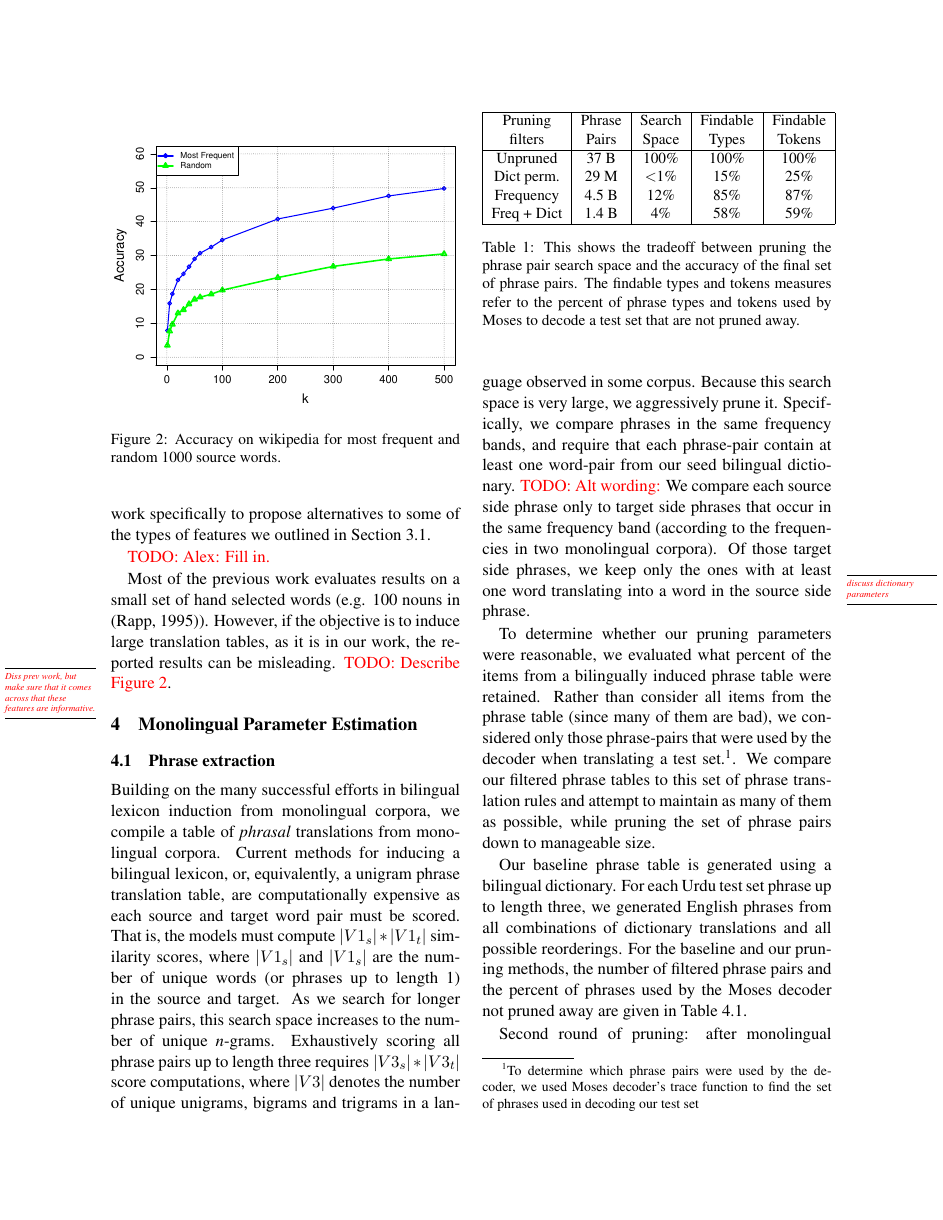
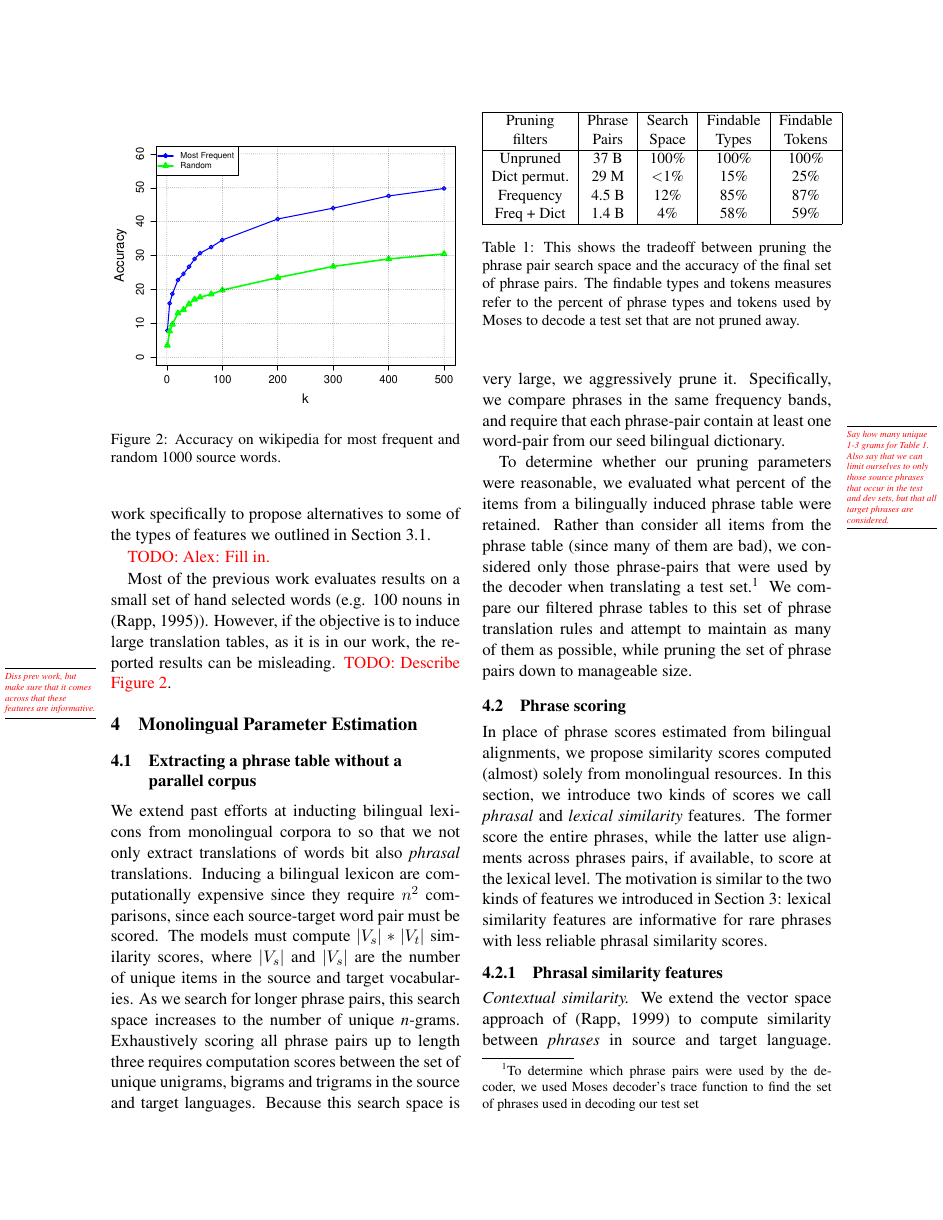
Before and after one commit to aklement/lowresmt, a LaTeX paper (paper/lowresmt.tex): page 3 of 7. Compiled offline with pdfLaTeX.

Commit message:
Cut Anni's section down further.

```diff
--- a/paper/lowresmt.tex
+++ b/paper/lowresmt.tex
@@ -176,21 +176,16 @@ Most of the previous work evaluates results on a small set of hand selected word
 
 \section{Monolingual Parameter Estimation} \label{sect:mono}
 
-\subsection{Phrase extraction}  \label{sect:extract}
+\subsection{Extracting a phrase table without a parallel corpus}  \label{sect:extract}
 
-Building on the many successful efforts in bilingual lexicon induction from monolingual corpora, we compile a table of {\it phrasal} translations from monolingual corpora. Current methods for inducing a bilingual lexicon, or, equivalently, a unigram phrase translation table, are computationally expensive as each source and target word pair must be scored. That is, the models must  compute $|V1_{s}| * |V1_{t}|$ similarity scores, where $|V1_{s}|$ and $|V1_{s}|$ are the number of unique words (or phrases up to length 1) in the source and target. As we search for longer phrase pairs, this search space increases to the number of unique {\it n}-grams. Exhaustively scoring all phrase pairs up to length three requires $|V3_{s}| * |V3_{t}| $ score computations, where $|V3|$ denotes the number of unique unigrams, bigrams and trigrams in a language observed in some corpus. Because this search space is very large, we aggressively prune it.  Specifically,
-we compare phrases in the same frequency bands, and require that each phrase-pair contain at least one word-pair from our seed bilingual dictionary.
-\todo{Alt wording:} We compare  each source side phrase only to target side phrases that occur in the same frequency band (according to the frequencies in two monolingual corpora). Of those target side phrases, we keep only the ones with at least one \mtodo{discuss dictionary parameters} word translating into a word in the source side phrase.
+We extend past efforts at inducting bilingual lexicons from monolingual corpora to so that we not only extract translations of  words bit also {\it phrasal} translations. Inducing a bilingual lexicon are computationally expensive since they require $n^2$ comparisons, since each source-target word pair must be scored.  The models must  compute $|V_{s}| * |V_{t}|$ similarity scores, where $|V_{s}|$ and $|V_{s}|$ are the number of unique items in the source and target vocabularies. As we search for longer phrase pairs, this search space increases to the number of unique {\it n}-grams. Exhaustively scoring all phrase pairs up to length three requires computation scores between the set of unique unigrams, bigrams and trigrams in the source and target languages. Because this search space is very large, we aggressively prune it.  Specifically,
+we compare phrases in the same frequency bands, and require that each phrase-pair contain at least one word-pair from our seed bilingual dictionary. \mtodo{Say how many unique 1-3 grams for Table \ref{pruning-phrase-comparisons}. Also say that we can limit ourselves to only those source phrases that occur in the test and dev sets, but that all target phrases are considered.}
+%\todo{Alt wording:} We compare  each source side phrase only to target side phrases that occur in the same frequency band (according to the frequencies in two monolingual corpora). Of those target side phrases, we keep only the ones with at least one \mtodo{discuss dictionary parameters} word translating into a word in the source side phrase.
 
-%We prune the phrase pair search space using methods from Information Retrieval, like that used in \newcite{Uszkoreit:2010}.
 
-%First, we compose a set of all {\it n}-grams up to length three in the source side monolingual corpus and in the target side monolingual corpus. We store each source side {\it n}-gram's frequency along with the phrase. We also store each target side {\it n}-gram in a frequency inverted index. We index target side phrases by frequencies within a band of their actual observed frequency in the monolingual corpus. Additionally, for the target side {\it n}-grams, we look up each word in the phrase in our bilingual dictionary, and we store a set of source side words that translate into any word in the phrase. \mtodo{discuss dictionary(ies)}
+To determine whether our pruning parameters were reasonable, we evaluated what percent of the items from a bilingually induced phrase table were retained.  Rather than consider all items from the phrase table (since many of them are bad), we considered only those phrase-pairs that were used by the decoder when translating a test set.\footnote{To determine which phrase pairs were used by the decoder, we used Moses decoder's trace function to find the set of phrases used in decoding our test set} We compare our filtered phrase tables to this set of phrase translation rules and attempt to maintain as many of them as possible, while pruning the set of phrase pairs down to manageable size.
 
-%These sets of observed phrases, frequencies, and the bilingual dictionary together allow us to effectively filter our search space using combinations of inverted indices. Given a source side test set, we collect  {\it n}-grams up to length three (in our Urdu test set, there are 36,423 phrases), as we did for the monolingual corpora. We then look up each source side phrase's monolingual corpus frequency and consult the target side inverted index to find a list of target side phrases that occur in the same frequency band. Of those target side phrases, we keep only the ones with at least one \mtodo{discuss dictionary parameters} word translating into a word in the source side phrase.
-
-To determine whether our pruning parameters were reasonable, we evaluated what percent of the items from a bilingually induced phrase table were retained.  Rather than consider all items from the phrase table (since many of them are bad), we considered only those phrase-pairs that were used by the decoder when translating a test set.\footnote{To determine which phrase pairs were used by the decoder, we used Moses decoder's trace function to find the set of phrases used in decoding our test set}. We compare our filtered phrase tables to this set of phrase translation rules and attempt to maintain as many of them as possible, while pruning the set of phrase pairs down to manageable size.
-
-Our baseline phrase table is generated using a bilingual dictionary. For each Urdu test set phrase up to length three, we generated English phrases from all combinations of dictionary translations and all possible reorderings. For the baseline and our pruning methods, the number of filtered phrase pairs and the percent of phrases used by the Moses decoder not pruned away are given in Table \ref{table:prune}.
+%Our baseline phrase table is generated using a bilingual dictionary. For each Urdu test set phrase up to length three, we generated English phrases from all combinations of dictionary translations and all possible reorderings. For the baseline and our pruning methods, the number of filtered phrase pairs and the percent of phrases used by the Moses decoder not pruned away are given in Table \ref{table:prune}.
 
 \begin{table}
 \small
@@ -202,17 +197,17 @@ Pruning 	& Phrase	& Search & 	Findable 	& Findable \\
 filters	& Pairs	&  Space & Types 	&  Tokens \\
 \hline
 Unpruned & 37 B & 100\% & 100\% & 100\% \\
-Dict perm. & 29 M & $<$1\% & 15\% & 25\% \\
+Dict permut. & 29 M & $<$1\% & 15\% & 25\% \\
 Frequency & 4.5 B & 12\% & 85\% & 87\% \\
 Freq + Dict & 1.4 B & 4\% & 58\% & 59\% \\
 \hline
 \end{tabular}
-\caption{This shows the tradeoff between pruning the phrase pair search space and the accuracy of the final set of phrase pairs. The findable types and tokens measures refer to the percent of phrase types and tokens used by Moses to decode a test set that are not pruned away.}
+\caption{This shows the tradeoff between pruning the phrase pair search space and the accuracy of the final set of phrase pairs. The findable types and tokens measures refer to the percent of phrase types and tokens used by Moses to decode a test set that are not pruned away. }\label{pruning-phrase-comparisons}
 \end{center}
 \end{table}
 
 
-Second round of pruning: after monolingual feature extraction, before re-ordering estimation. \todo{Needs to be discussed after explanation of those methods?}
+%Second round of pruning: after monolingual feature extraction, before re-ordering estimation. \todo{Needs to be discussed after explanation of those methods?}
 
 \subsection{Phrase scoring} \label{sect:score}
 
```
